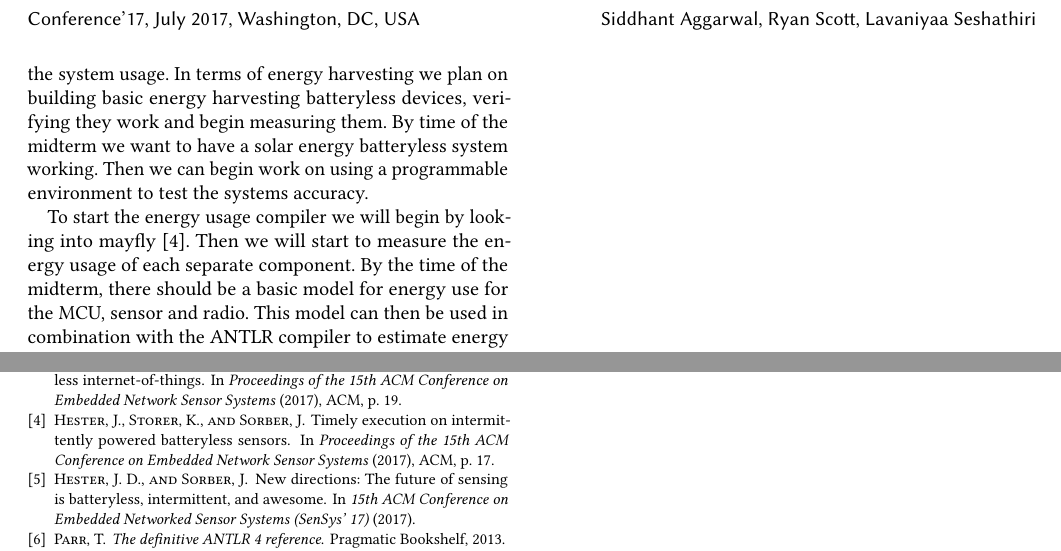
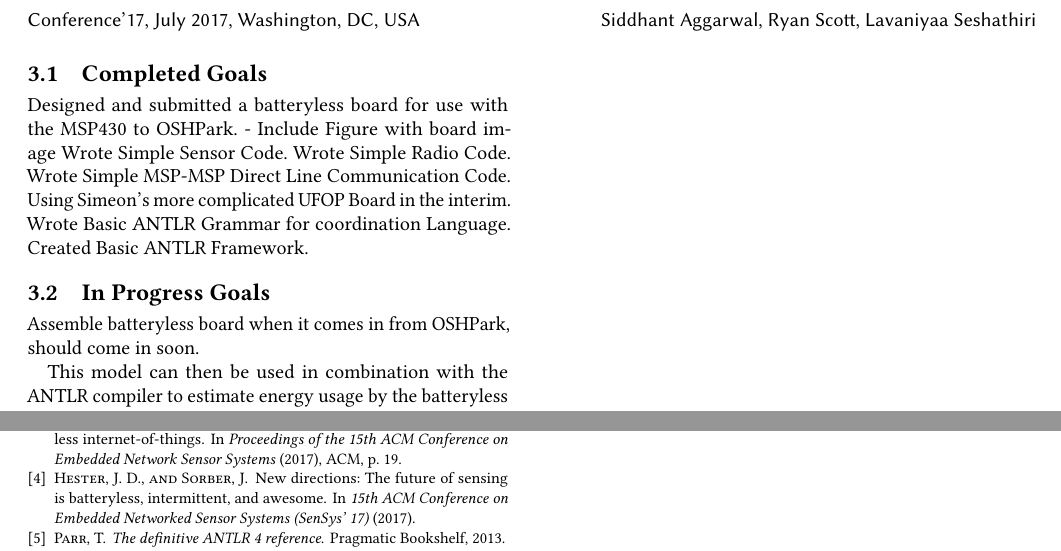
Before and after one commit to rymasc/deliverable_4, a LaTeX paper (Deliverable4.tex, which reads plan.tex): two parts of page 2 of 2, joined at a grey line, cut so that both start at the same text. Compiled offline with pdfLaTeX.

Commit message:
update plan

```diff
--- a/plan.tex
+++ b/plan.tex
@@ -4,16 +4,22 @@
 
 This section details our plan for completing this project. It details what parts will be done by the midterm and what the final deliverable will include.
 
-\subsection{Midterm Goals}
+\subsection{Completed Goals}
 
-There are two sets of goals for the midterms - goals related to the energy harvesting measurement and goals related to the system usage.
-In terms of energy harvesting we plan on building basic energy harvesting batteryless devices, verifying they work and begin measuring them.
-By time of the midterm we want to have a solar energy batteryless system working.
-Then we can begin work on using a programmable environment to test the systems accuracy.
+Designed and submitted a batteryless board for use with the MSP430 to OSHPark.
+  - Include Figure with board image
+Wrote Simple Sensor Code.
+Wrote Simple Radio Code.
+Wrote Simple MSP-MSP Direct Line Communication Code.
+Using Simeon's more complicated UFOP Board in the interim.
+Wrote Basic ANTLR Grammar for coordination Language.
+Created Basic ANTLR Framework.
 
-To start the energy usage compiler we will begin by looking into mayfly \cite{mayfly}.
-Then we will start to measure the energy usage of each separate component.
-By the time of the midterm, there should be a basic model for energy use for the MCU, sensor and radio.
+
+\subsection{In Progress Goals}
+
+Assemble batteryless board when it comes in from OSHPark, should come in soon.
+
 This model can then be used in combination with the ANTLR compiler to estimate energy usage by the batteryless system.
 
 \subsection{Final Semester Goals}
```
